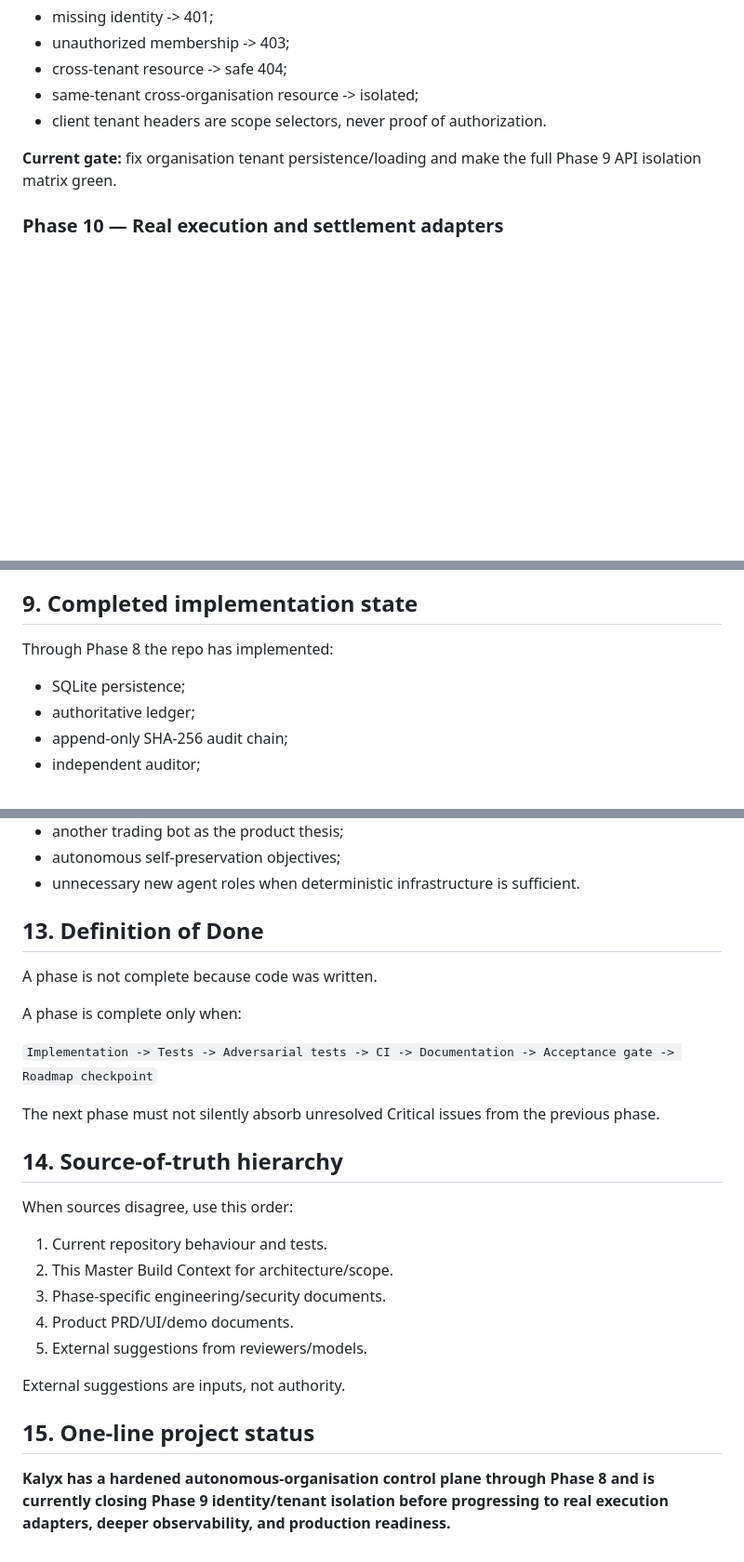
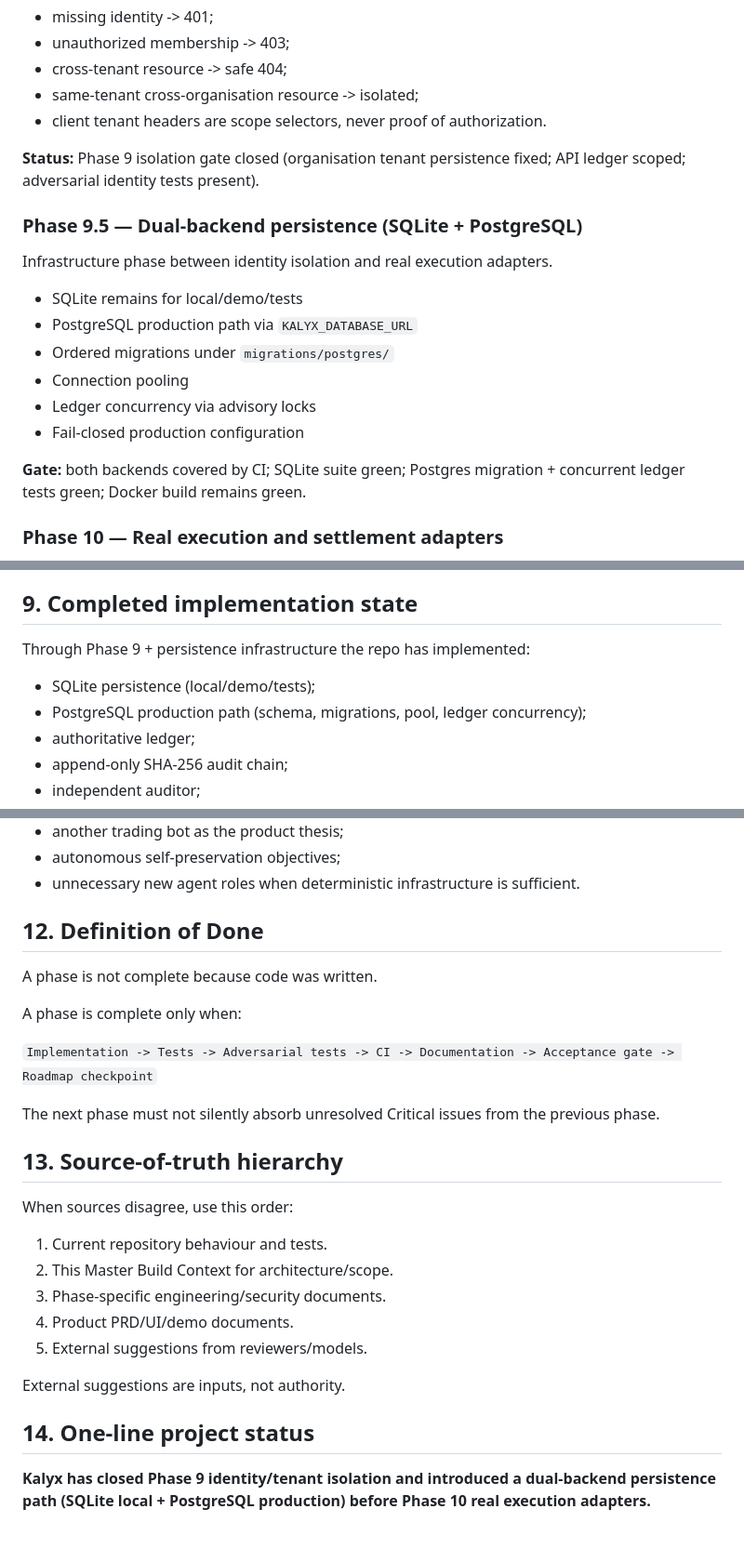
Before and after one commit to A-Nuel/kalyx-mao-engine, a Markdown page: docs/KALYX_MASTER_BUILD_CONTEXT.md, 3 parts joined by grey strips. Shown at 93% size. Drawn GitHub-style; blank space fills up the shorter version.

```diff
--- a/docs/KALYX_MASTER_BUILD_CONTEXT.md
+++ b/docs/KALYX_MASTER_BUILD_CONTEXT.md
@@ -209,7 +215,20 @@ Required boundary behaviour:
 - same-tenant cross-organisation resource -> isolated;
 - client tenant headers are scope selectors, never proof of authorization.
 
-**Current gate:** fix organisation tenant persistence/loading and make the full Phase 9 API isolation matrix green.
+**Status:** Phase 9 isolation gate closed (organisation tenant persistence fixed; API ledger scoped; adversarial identity tests present).
+
+### Phase 9.5 — Dual-backend persistence (SQLite + PostgreSQL)
+
+Infrastructure phase between identity isolation and real execution adapters.
+
+- SQLite remains for local/demo/tests
+- PostgreSQL production path via `KALYX_DATABASE_URL`
+- Ordered migrations under `migrations/postgres/`
+- Connection pooling
+- Ledger concurrency via advisory locks
+- Fail-closed production configuration
+
+**Gate:** both backends covered by CI; SQLite suite green; Postgres migration + concurrent ledger tests green; Docker build remains green.
 
 ### Phase 10 — Real execution and settlement adapters
 
@@ -237,8 +256,9 @@ Production configuration, deployment, migrations, secrets/key management, rate/b
 
 ## 9. Completed implementation state
 
-Through Phase 8 the repo has implemented:
-- SQLite persistence;
+Through Phase 9 + persistence infrastructure the repo has implemented:
+- SQLite persistence (local/demo/tests);
+- PostgreSQL production path (schema, migrations, pool, ledger concurrency);
 - authoritative ledger;
 - append-only SHA-256 audit chain;
 - independent auditor;
@@ -337,7 +313,7 @@ Do not introduce:
 - autonomous self-preservation objectives;
 - unnecessary new agent roles when deterministic infrastructure is sufficient.
 
-## 13. Definition of Done
+## 12. Definition of Done
 
 A phase is not complete because code was written.
 
@@ -347,7 +323,7 @@ A phase is complete only when:
 
 The next phase must not silently absorb unresolved Critical issues from the previous phase.
 
-## 14. Source-of-truth hierarchy
+## 13. Source-of-truth hierarchy
 
 When sources disagree, use this order:
 
@@ -359,6 +335,6 @@ When sources disagree, use this order:
 
 External suggestions are inputs, not authority.
 
-## 15. One-line project status
+## 14. One-line project status
 
-**Kalyx has a hardened autonomous-organisation control plane through Phase 8 and is currently closing Phase 9 identity/tenant isolation before progressing to real execution adapters, deeper observability, and production readiness.**
+**Kalyx has closed Phase 9 identity/tenant isolation and introduced a dual-backend persistence path (SQLite local + PostgreSQL production) before Phase 10 real execution adapters.**
```
Also changed, not shown: other parts of docs/KALYX_MASTER_BUILD_CONTEXT.md (+12 -50 lines).
